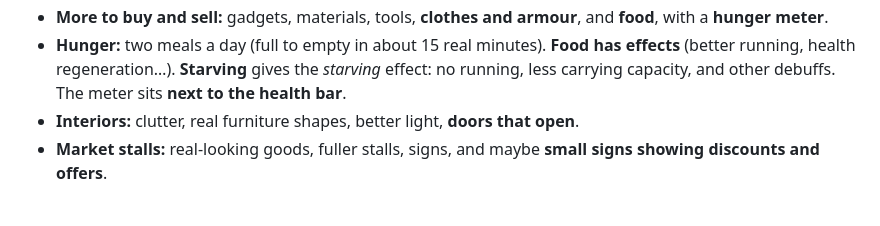
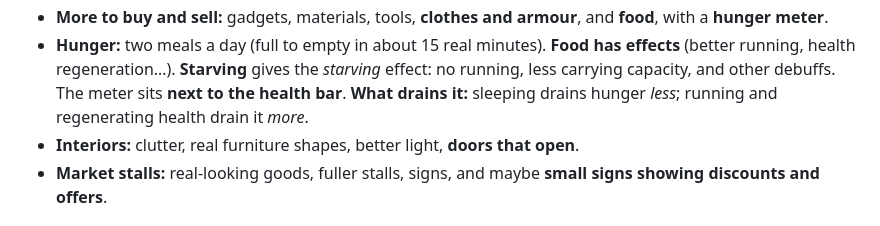
Before and after one commit to miniminefred/medieval, a Markdown page: docs/DESIGN.md, the part around the change. Rendered like a GitHub page.

Commit message:
Design: what drains hunger

```diff
--- a/docs/DESIGN.md
+++ b/docs/DESIGN.md
@@ -216,6 +216,8 @@ exception to "no guns": it belongs to the cyborg clan, not a general shooter loo
   effects** (better running, health regeneration…). **Starving** gives the
   *starving* effect: no running, less carrying capacity, and other debuffs. The
   meter sits **next to the health bar**.
+  **What drains it:** sleeping drains hunger *less*; running and regenerating
+  health drain it *more*.
 - **Interiors:** clutter, real furniture shapes, better light, **doors that open**.
 - **Market stalls:** real-looking goods, fuller stalls, signs, and maybe **small
   signs showing discounts and offers**.
```
